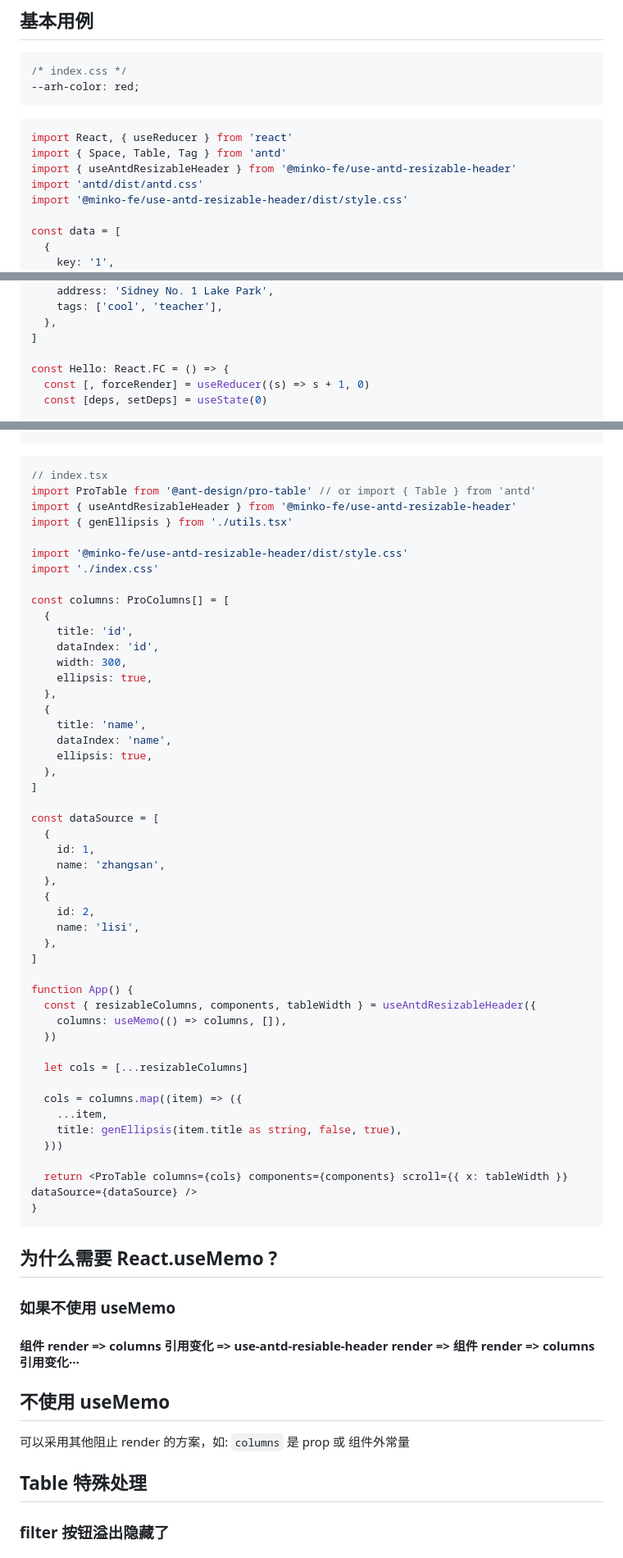
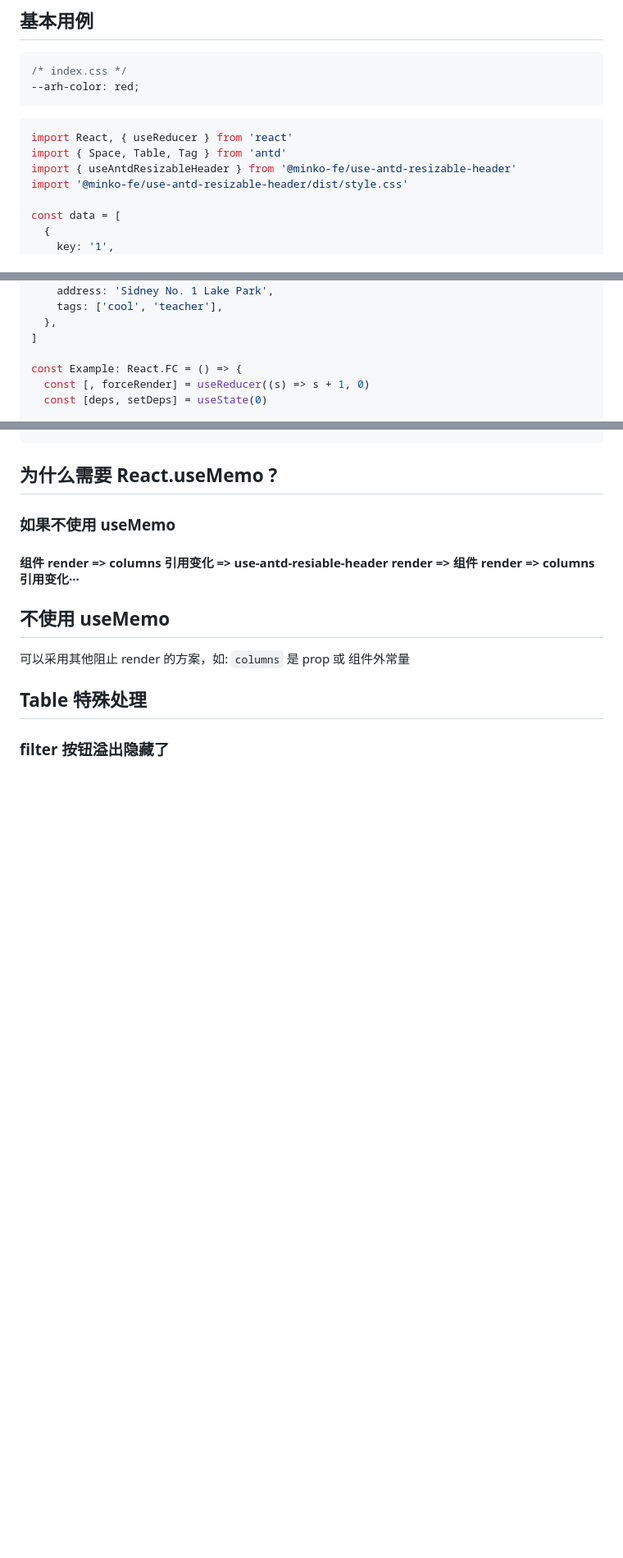
Before and after one commit to hemengke1997/use-antd-resizable-header, a Markdown page: README.md, 3 parts joined by grey strips. Shown: that part at 82% size. Rendered like a GitHub page; blank space fills up the shorter version.

````diff
--- a/README.md
+++ b/README.md
@@ -89,7 +89,6 @@ function App() {
 import React, { useReducer } from 'react'
 import { Space, Table, Tag } from 'antd'
 import { useAntdResizableHeader } from '@minko-fe/use-antd-resizable-header'
-import 'antd/dist/antd.css'
 import '@minko-fe/use-antd-resizable-header/dist/style.css'
 
 const data = [
@@ -116,7 +115,7 @@ const data = [
   },
 ]
 
-const Hello: React.FC = () => {
+const Example: React.FC = () => {
   const [, forceRender] = useReducer((s) => s + 1, 0)
   const [deps, setDeps] = useState(0)
 
@@ -242,53 +200,3 @@ export const genEllipsis = (text: string, copyable?: boolean, stopPropagation?:
-```tsx
-// index.tsx
-import ProTable from '@ant-design/pro-table' // or import { Table } from 'antd'
-import { useAntdResizableHeader } from '@minko-fe/use-antd-resizable-header'
-import { genEllipsis } from './utils.tsx'
-
-import '@minko-fe/use-antd-resizable-header/dist/style.css'
-import './index.css'
-
-const columns: ProColumns[] = [
-  {
-    title: 'id',
-    dataIndex: 'id',
-    width: 300,
-    ellipsis: true,
-  },
-  {
-    title: 'name',
-    dataIndex: 'name',
-    ellipsis: true,
-  },
-]
-
-const dataSource = [
-  {
-    id: 1,
-    name: 'zhangsan',
-  },
-  {
-    id: 2,
-    name: 'lisi',
-  },
-]
-
-function App() {
-  const { resizableColumns, components, tableWidth } = useAntdResizableHeader({
-    columns: useMemo(() => columns, []),
-  })
-
-  let cols = [...resizableColumns]
-
-  cols = columns.map((item) => ({
-    ...item,
-    title: genEllipsis(item.title as string, false, true),
-  }))
-
-  return <ProTable columns={cols} components={components} scroll={{ x: tableWidth }} dataSource={dataSource} />
-}
-```
-
 ## 为什么需要 React.useMemo ?
 
 ### 如果不使用 useMemo
````
Also changed, not shown: other parts of README.md (+0 -41 lines).
